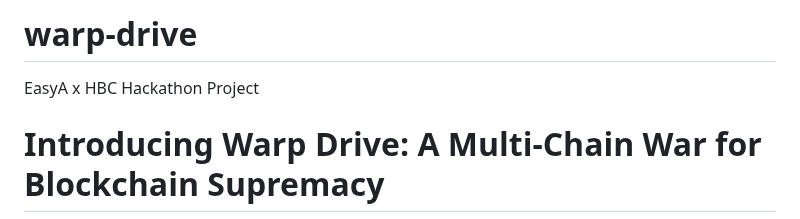
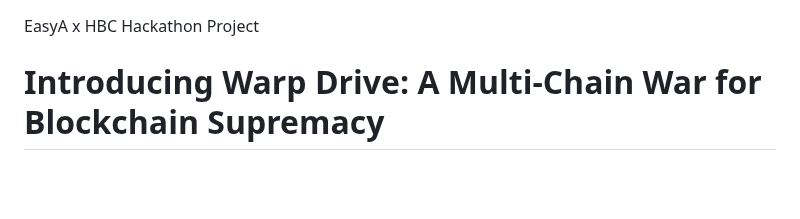
Before and after one commit to 2BeBuilt/wdrive, a Markdown page: README.md, the part around the change. GitHub-like rendering; blank space fills up the shorter version.

```diff
--- a/README.md
+++ b/README.md
@@ -1,4 +1,3 @@
-# warp-drive
 EasyA x HBC Hackathon Project
 
 # Introducing Warp Drive: A Multi-Chain War for Blockchain Supremacy
```
